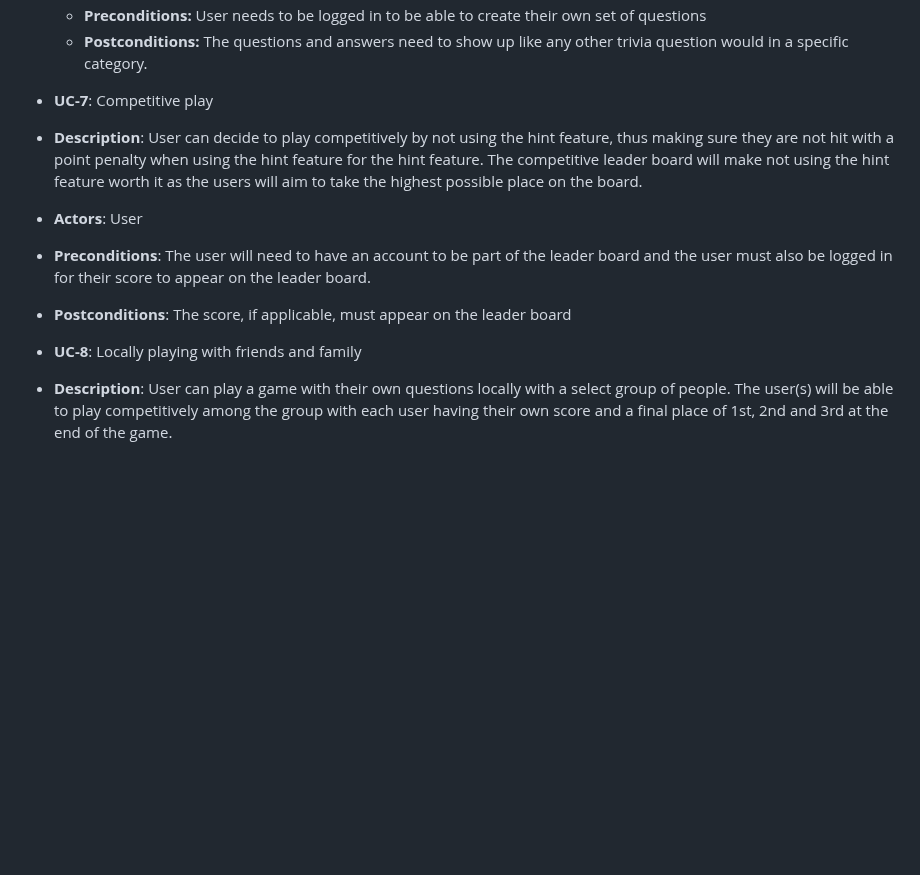
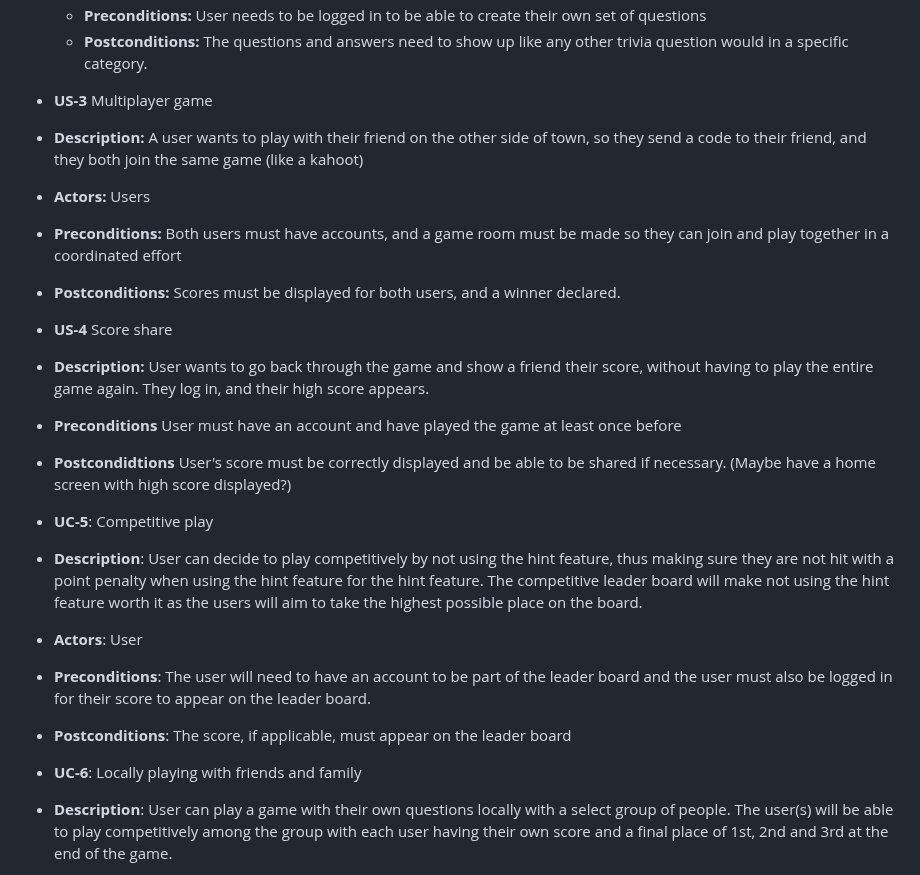
Before and after one commit to Jackson-Franke74/ITSC-3155-Final-Project, a Markdown page: SRS.md, the part around the change. GitHub-like rendering; blank space fills up the shorter version.

```diff
--- a/SRS.md
+++ b/SRS.md
@@ -140,13 +140,24 @@ In this section, you should list use cases for the project. Use cases are a thor
   * **Preconditions:** User needs to be logged in to be able to create their own set of questions
   * **Postconditions:** The questions and answers need to show up like any other trivia question would in a specific category.
 
-* **UC-7**: Competitive play
+* **US-3** Multiplayer game
+* **Description:** A user wants to play with their friend on the other side of town, so they send a code to their friend, and they both join the same game (like a kahoot)
+* **Actors:** Users
+* **Preconditions:** Both users must have accounts, and a game room must be made so they can join and play together in a coordinated effort
+* **Postconditions:** Scores must be displayed for both users, and a winner declared.
+
+* **US-4** Score share
+* **Description:** User wants to go back through the game and show a friend their score, without having to play the entire game again. They log in, and their high score appears.
+* **Preconditions** User must have an account and have played the game at least once before
+* **Postcondidtions** User's score must be correctly displayed and be able to be shared if necessary. (Maybe have a home screen with high score displayed?)
+
+* **UC-5**: Competitive play
 *  **Description**: User can decide to play competitively by not using the hint feature, thus making sure they are not hit with a point penalty when using the hint feature for the hint feature. The competitive leader board will make not using the hint feature worth it as the users will aim to take the highest possible place on the board.
 *  **Actors**: User
 *  **Preconditions**: The user will need to have an account to be part of the leader board and the user must also be logged in for their score to appear on the leader board.
 *  **Postconditions**: The score, if applicable, must appear on the leader board
 
-* **UC-8**: Locally playing with friends and family
+* **UC-6**: Locally playing with friends and family
 *  **Description**: User can play a game with their own questions locally with a select group of people. The user(s) will be able to play competitively among the group with each user having their own score and a final place of 1st, 2nd and 3rd at the end of the game.
 *  **Actors**: Users
 *  **Preconditons**: The user will need an account and all the people in the group playing will also need an account.
```
